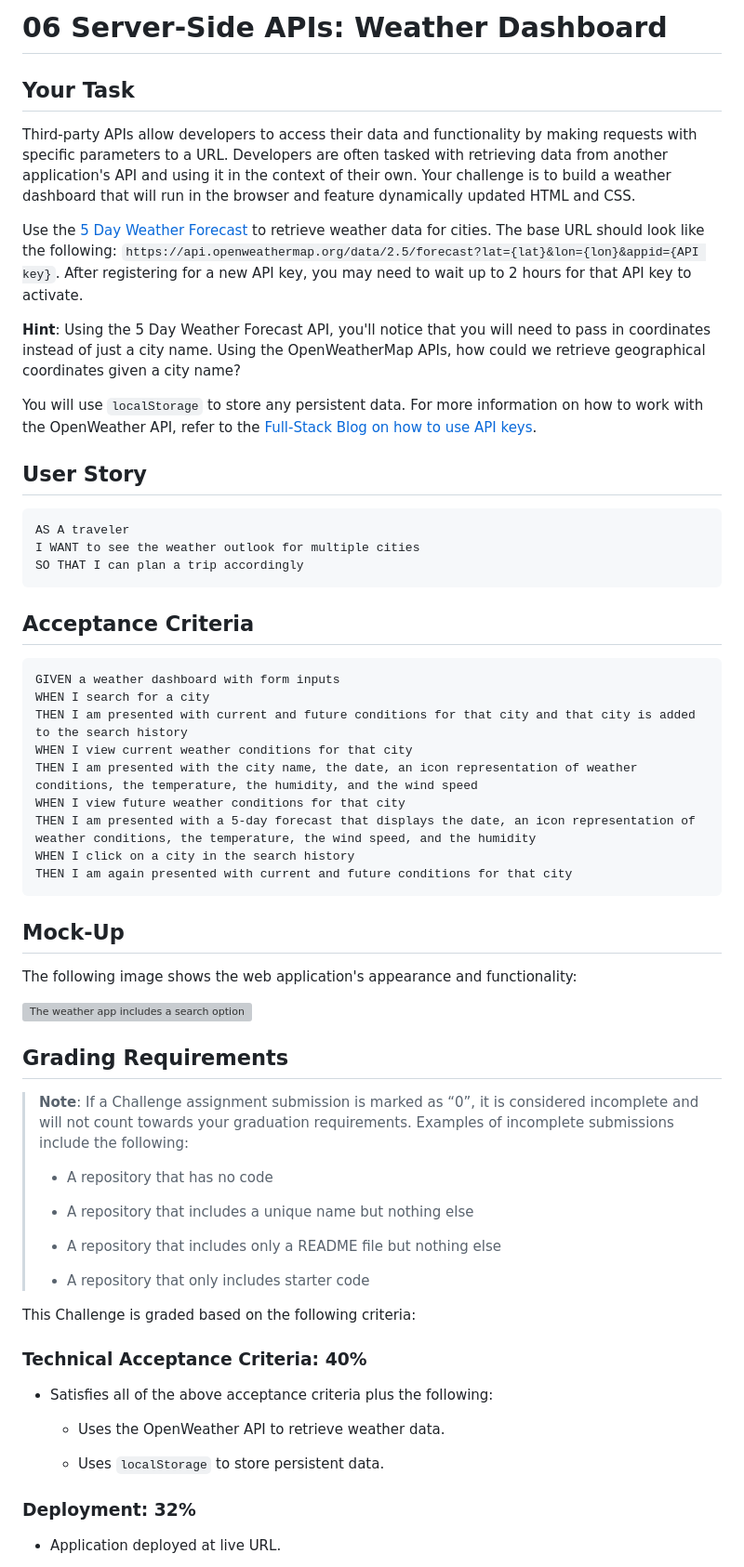
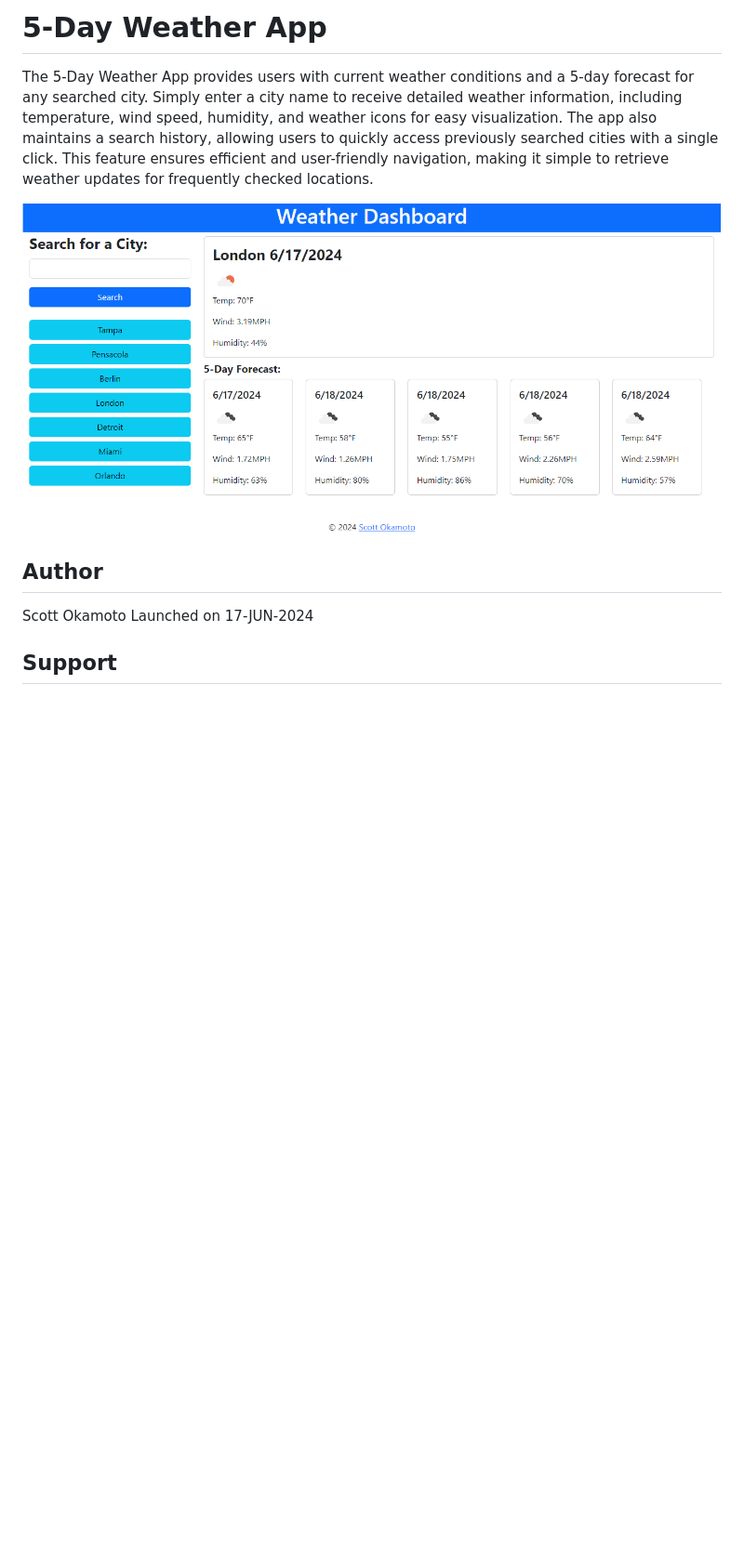
Before and after one commit to swokamoto/weather, a Markdown page: README.md, the part around the change printed below. Shown: that part at 93% size. Drawn GitHub-style; pictures changed too: image.png (added); blank space fills up the shorter version; grey boxes are pictures that could not be loaded.

````diff
--- a/README.md
+++ b/README.md
@@ -1,66 +1,13 @@
-# 06 Server-Side APIs: Weather Dashboard
+# 5-Day Weather App
 
-## Your Task
+The 5-Day Weather App provides users with current weather conditions and a 5-day forecast for any searched city. Simply enter a city name to receive detailed weather information, including temperature, wind speed, humidity, and weather icons for easy visualization. The app also maintains a search history, allowing users to quickly access previously searched cities with a single click. This feature ensures efficient and user-friendly navigation, making it simple to retrieve weather updates for frequently checked locations.
 
-Third-party APIs allow developers to access their data and functionality by making requests with specific parameters to a URL. Developers are often tasked with retrieving data from another application's API and using it in the context of their own. Your challenge is to build a weather dashboard that will run in the browser and feature dynamically updated HTML and CSS.
+![homePage](image.png)
 
-Use the [5 Day Weather Forecast](https://openweathermap.org/forecast5) to retrieve weather data for cities. The base URL should look like the following: `https://api.openweathermap.org/data/2.5/forecast?lat={lat}&lon={lon}&appid={API key}`. After registering for a new API key, you may need to wait up to 2 hours for that API key to activate.
+## Author
 
-**Hint**: Using the 5 Day Weather Forecast API, you'll notice that you will need to pass in coordinates instead of just a city name. Using the OpenWeatherMap APIs, how could we retrieve geographical coordinates given a city name?
+Scott Okamoto
+Launched on 17-JUN-2024
 
-You will use `localStorage` to store any persistent data. For more information on how to work with the OpenWeather API, refer to the [Full-Stack Blog on how to use API keys](https://coding-boot-camp.github.io/full-stack/apis/how-to-use-api-keys).
+## Support
 
-## User Story
-
-```
-AS A traveler
-I WANT to see the weather outlook for multiple cities
-SO THAT I can plan a trip accordingly
-```
-
-## Acceptance Criteria
-
-```
-GIVEN a weather dashboard with form inputs
-WHEN I search for a city
-THEN I am presented with current and future conditions for that city and that city is added to the search history
-WHEN I view current weather conditions for that city
-THEN I am presented with the city name, the date, an icon representation of weather conditions, the temperature, the humidity, and the wind speed
-WHEN I view future weather conditions for that city
-THEN I am presented with a 5-day forecast that displays the date, an icon representation of weather conditions, the temperature, the wind speed, and the humidity
-WHEN I click on a city in the search history
-THEN I am again presented with current and future conditions for that city
-```
-
-## Mock-Up
-
-The following image shows the web application's appearance and functionality:
-
-![The weather app includes a search option, a list of cities, and a five-day forecast and current weather conditions for Atlanta.](./Assets/06-server-side-apis-homework-demo.png)
-
-## Grading Requirements
-
-> **Note**: If a Challenge assignment submission is marked as “0”, it is considered incomplete and will not count towards your graduation requirements. Examples of incomplete submissions include the following:
->
-> * A repository that has no code
->
-> * A repository that includes a unique name but nothing else
->
-> * A repository that includes only a README file but nothing else
->
-> * A repository that only includes starter code
-
-This Challenge is graded based on the following criteria:
-
-### Technical Acceptance Criteria: 40%
-
-* Satisfies all of the above acceptance criteria plus the following:
-
-    * Uses the OpenWeather API to retrieve weather data.
-
-    * Uses `localStorage` to store persistent data.
-
-### Deployment: 32%
-
-* Application deployed at live URL.
-
````
Also changed, not shown: other parts of README.md (+1 -36 lines).
